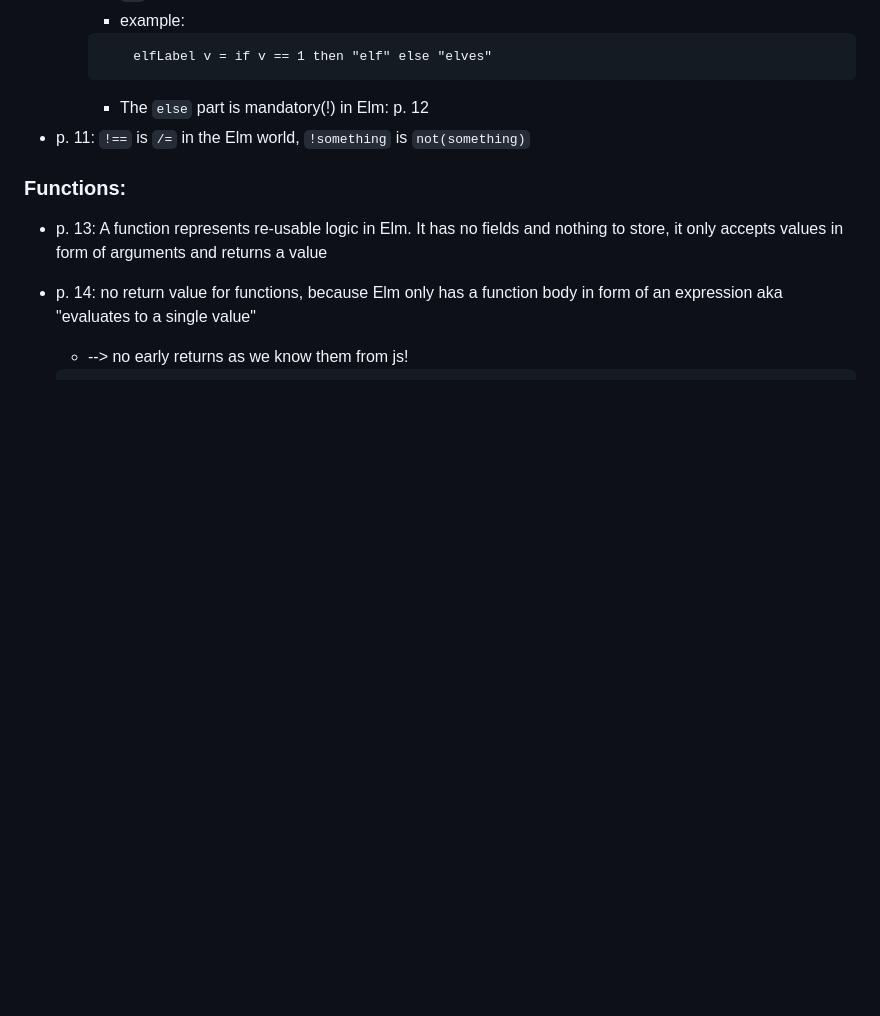
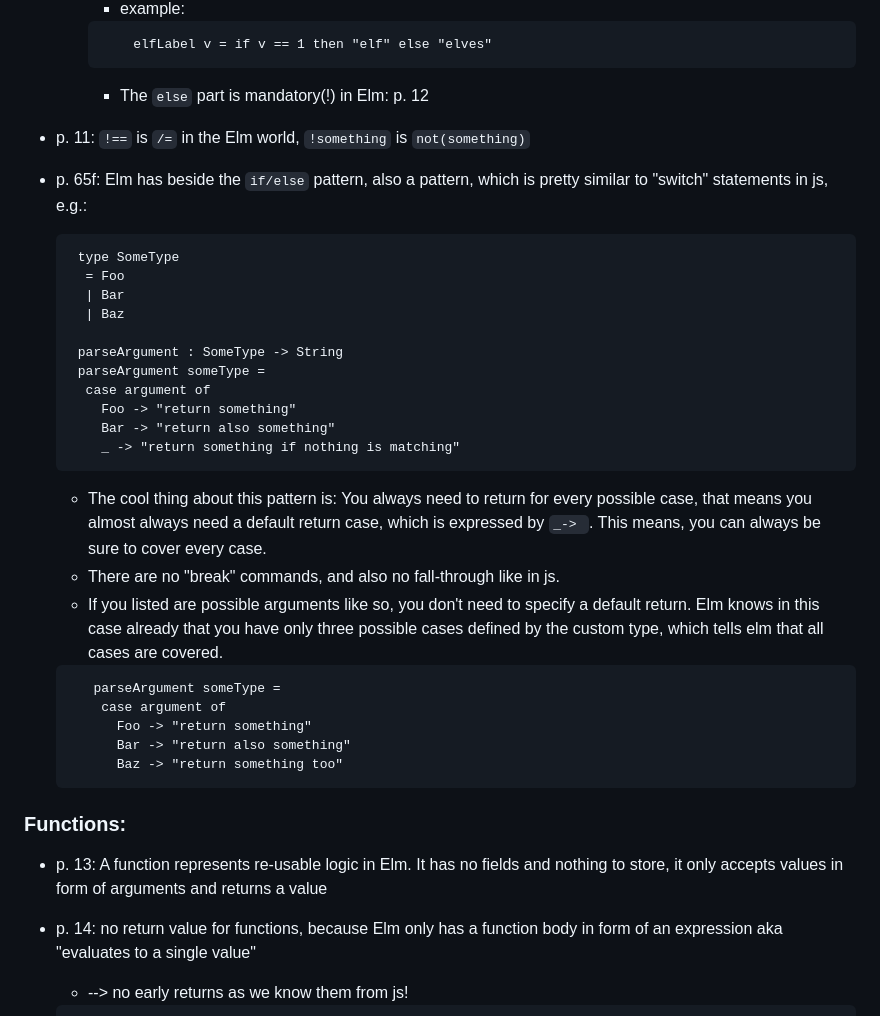
Before and after one commit to HerrGustav/elm-slide, a Markdown page: notes.md, the part around the change printed below. Rendered like a GitHub page; blank space fills up the shorter version.

````diff
--- a/notes.md
+++ b/notes.md
@@ -28,6 +28,33 @@
     ```
     - The `else` part is mandatory(!) in Elm: p. 12
 - p. 11: `!==` is `/=` in the Elm world, `!something` is `not(something)`
+- p. 65f: Elm has beside the `if/else` pattern, also a pattern, which is pretty similar to "switch" statements in js, e.g.:
+
+  ```elm
+   type SomeType
+    = Foo
+    | Bar
+    | Baz
+
+   parseArgument : SomeType -> String
+   parseArgument someType =
+    case argument of
+      Foo -> "return something"
+      Bar -> "return also something"
+      _ -> "return something if nothing is matching"
+  ```
+
+  - The cool thing about this pattern is: You always need to return for every possible case, that means you almost always need a default return case, which is expressed by `_-> `. This means, you can always be sure to cover every case.
+  - There are no "break" commands, and also no fall-through like in js.
+  - If you listed are possible arguments like so, you don't need to specify a default return. Elm knows in this case already that you have only three possible cases defined by the custom type, which tells elm that all cases are covered.
+
+  ```elm
+     parseArgument someType =
+      case argument of
+        Foo -> "return something"
+        Bar -> "return also something"
+        Baz -> "return something too"
+  ```
 
 ### Functions:
 
````
Also changed, not shown: other parts of notes.md (+22 -0 lines), assets/ElmMaybeVsJavascriptUndefined.png (added), 2 other files.
